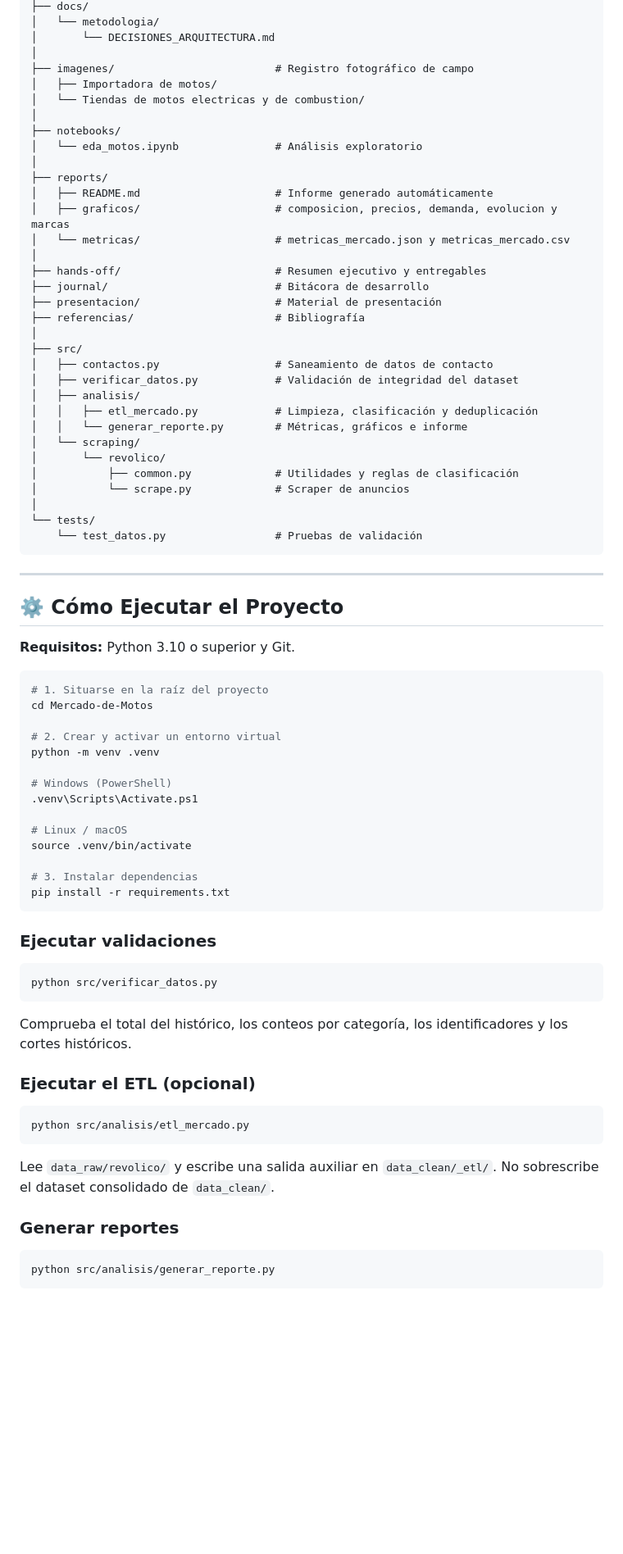
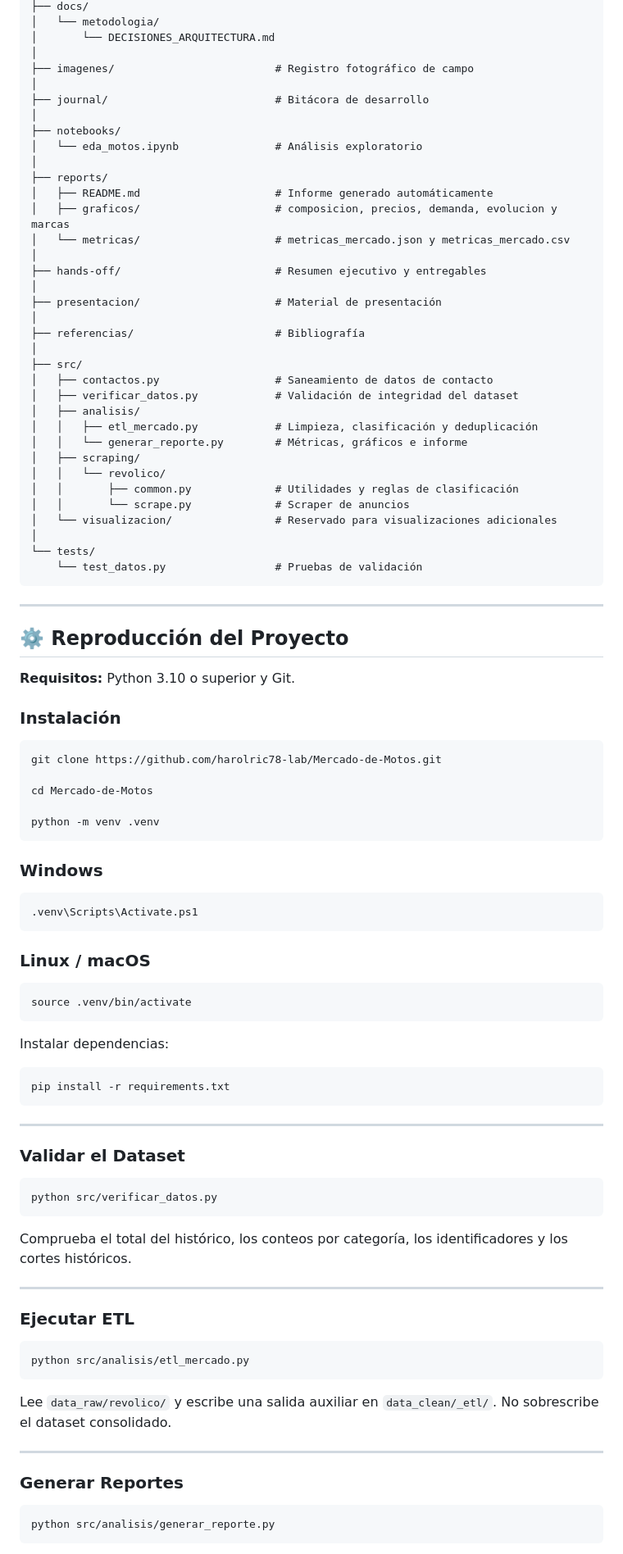
Before and after one commit to harolric78-lab/Mercado-de-Motos, a Markdown page: README.md, the part around one of its changes. Shown at 82% size. GitHub-like rendering; blank space fills up the shorter version.

````diff
--- a/README.md
+++ b/README.md
@@ -111,8 +187,8 @@ Mercado-de-Motos/
 │       └── DECISIONES_ARQUITECTURA.md
 │
 ├── imagenes/                         # Registro fotográfico de campo
-│   ├── Importadora de motos/
-│   └── Tiendas de motos electricas y de combustion/
+│
+├── journal/                          # Bitácora de desarrollo
 │
 ├── notebooks/
 │   └── eda_motos.ipynb               # Análisis exploratorio
@@ -123,8 +199,9 @@ Mercado-de-Motos/
 │   └── metricas/                     # metricas_mercado.json y metricas_mercado.csv
 │
 ├── hands-off/                        # Resumen ejecutivo y entregables
-├── journal/                          # Bitácora de desarrollo
+│
 ├── presentacion/                     # Material de presentación
+│
 ├── referencias/                      # Bibliografía
 │
 ├── src/
@@ -133,10 +210,11 @@ Mercado-de-Motos/
 │   ├── analisis/
 │   │   ├── etl_mercado.py            # Limpieza, clasificación y deduplicación
 │   │   └── generar_reporte.py        # Métricas, gráficos e informe
-│   └── scraping/
-│       └── revolico/
-│           ├── common.py             # Utilidades y reglas de clasificación
-│           └── scrape.py             # Scraper de anuncios
+│   ├── scraping/
+│   │   └── revolico/
+│   │       ├── common.py             # Utilidades y reglas de clasificación
+│   │       └── scrape.py             # Scraper de anuncios
+│   └── visualizacion/                # Reservado para visualizaciones adicionales
 │
 └── tests/
     └── test_datos.py                 # Pruebas de validación
@@ -144,28 +222,41 @@ Mercado-de-Motos/
 
 ---
 
-## ⚙️ Cómo Ejecutar el Proyecto
+## ⚙️ Reproducción del Proyecto
 
 **Requisitos:** Python 3.10 o superior y Git.
 
+### Instalación
+
 ```bash
-# 1. Situarse en la raíz del proyecto
+git clone https://github.com/harolric78-lab/Mercado-de-Motos.git
+
 cd Mercado-de-Motos
 
-# 2. Crear y activar un entorno virtual
 python -m venv .venv
+```
 
-# Windows (PowerShell)
+### Windows
+
+```bash
 .venv\Scripts\Activate.ps1
+```
 
-# Linux / macOS
+### Linux / macOS
+
+```bash
 source .venv/bin/activate
+```
 
-# 3. Instalar dependencias
+Instalar dependencias:
+
+```bash
 pip install -r requirements.txt
 ```
 
-### Ejecutar validaciones
+---
+
+### Validar el Dataset
 
 ```bash
 python src/verificar_datos.py
@@ -173,15 +264,19 @@ python src/verificar_datos.py
 
 Comprueba el total del histórico, los conteos por categoría, los identificadores y los cortes históricos.
 
-### Ejecutar el ETL (opcional)
+---
+
+### Ejecutar ETL
 
 ```bash
 python src/analisis/etl_mercado.py
 ```
 
-Lee `data_raw/revolico/` y escribe una salida auxiliar en `data_clean/_etl/`. No sobrescribe el dataset consolidado de `data_clean/`.
+Lee `data_raw/revolico/` y escribe una salida auxiliar en `data_clean/_etl/`. No sobrescribe el dataset consolidado.
 
-### Generar reportes
+---
+
+### Generar Reportes
 
 ```bash
 python src/analisis/generar_reporte.py
````
Also changed, not shown: other parts of README.md (+165 -77 lines).
